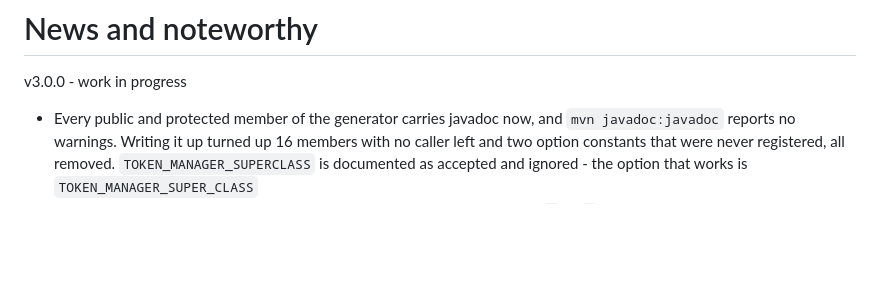
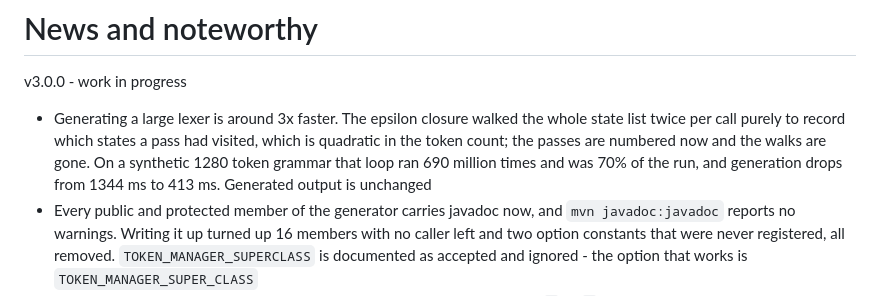
Before and after one commit to phax/ParserGeneratorCC, a Markdown page: README.md, the part around the change. Drawn GitHub-style; blank space fills up the shorter version.

Commit message:
News entry for the closure speed-up

```diff
--- a/README.md
+++ b/README.md
@@ -61,6 +61,7 @@ The generated parser gets an additional `CharSequence` based constructor and `Re
 # News and noteworthy
 
 v3.0.0 - work in progress
+* Generating a large lexer is around 3x faster. The epsilon closure walked the whole state list twice per call purely to record which states a pass had visited, which is quadratic in the token count; the passes are numbered now and the walks are gone. On a synthetic 1280 token grammar that loop ran 690 million times and was 70% of the run, and generation drops from 1344 ms to 413 ms. Generated output is unchanged
 * Every public and protected member of the generator carries javadoc now, and `mvn javadoc:javadoc` reports no warnings. Writing it up turned up 16 members with no caller left and two option constants that were never registered, all removed. `TOKEN_MANAGER_SUPERCLASS` is documented as accepted and ignored - the option that works is `TOKEN_MANAGER_SUPER_CLASS`
 * Fixed the generated C++ token manager not compiling for a grammar with `'` or `\` in a string literal. The switch over the current character got `case ''':` and `case '\':`, because only the Java backend escaped those two characters in a case label
 * Fixed two token manager debug messages in the generated C++ running into the following line, and one being indented outside the `if` that guards it. `DEBUG_TOKEN_MANAGER` only
```
